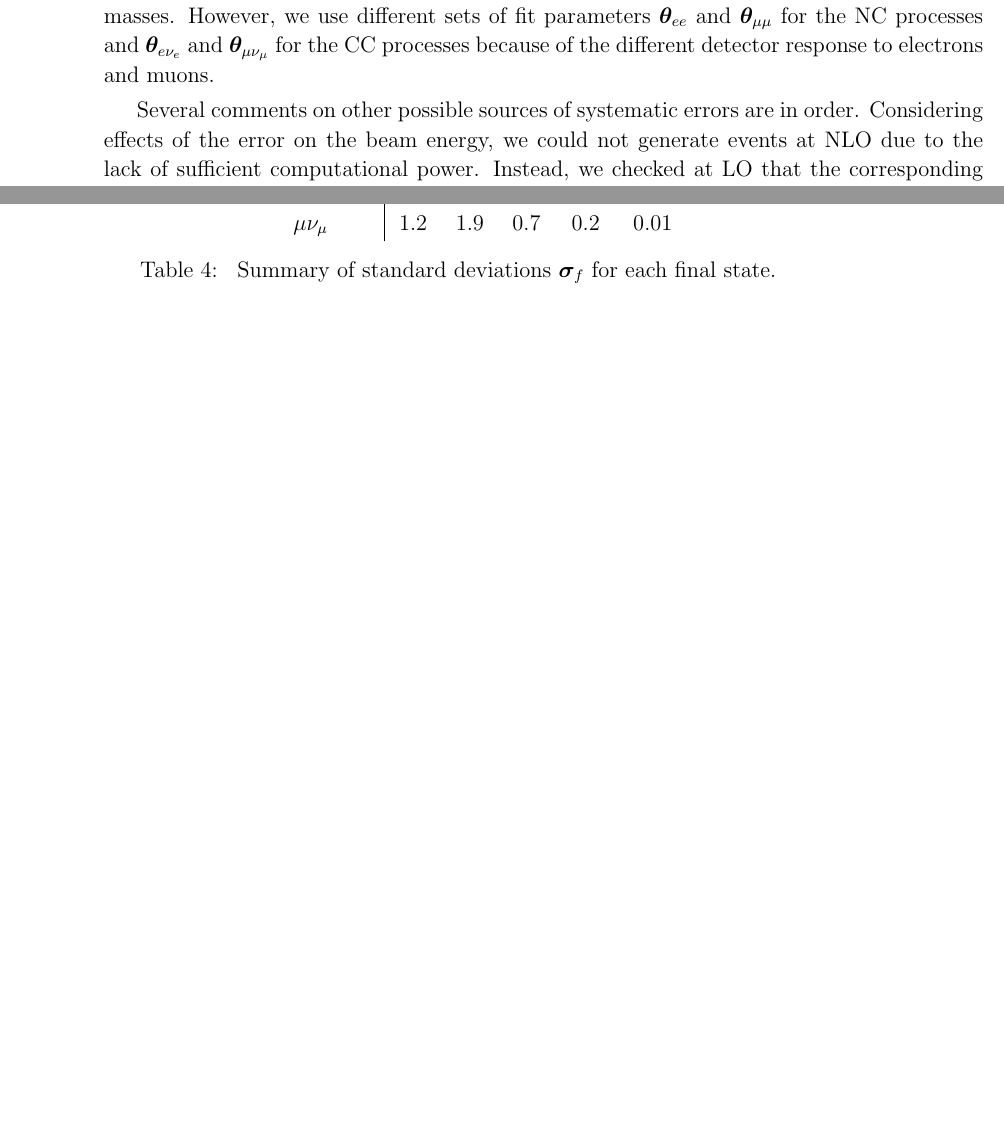
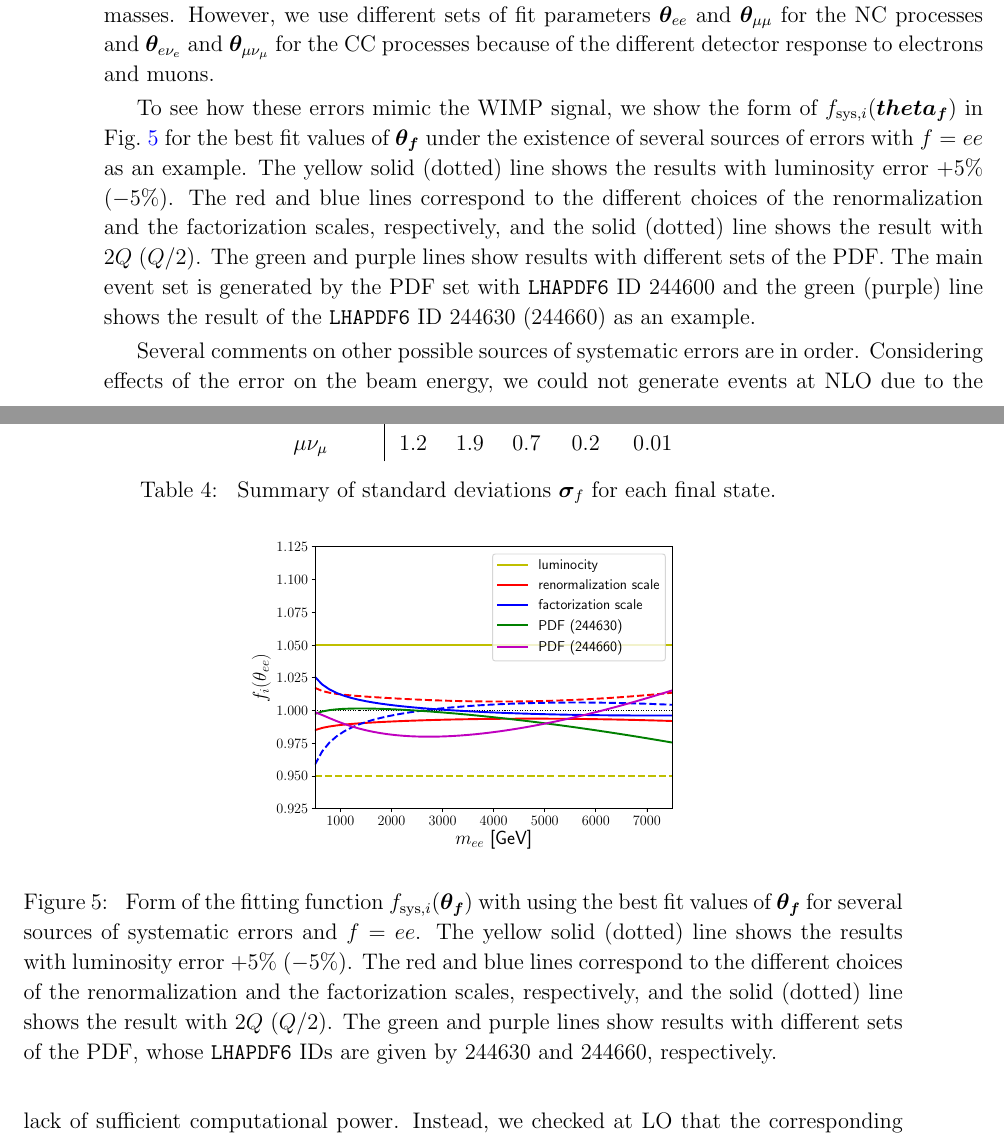
Before and after one commit to SoChigusa/PhD-thesis, a LaTeX document (Drell-Yan/dy.tex): two parts of pages 11 and 12 of 22, joined at a grey line, cut so that both start at the same text, the shorter picture padded with empty space. The pictures show the PDF file Drell-Yan/dy.pdf that the author committed with the source.

Commit message:
Added best fit ftheta

```diff
--- a/Drell-Yan/dy.tex
+++ b/Drell-Yan/dy.tex
@@ -457,6 +457,26 @@ In Table~\ref{tab_sys}, we summarize the result of the combination for all the f
 The values of $\bm{\sigma}_f$ are independent of the final state lepton flavors since the energy scale of our concern is much higher than the lepton masses.
 However, we use different sets of fit parameters $\bm{\theta}_{ee}$ and $\bm{\theta}_{\mu\mu}$ for the NC processes and $\bm{\theta}_{e\nu_e}$ and $\bm{\theta}_{\mu\nu_\mu}$ for the CC processes because of the different detector response to electrons and muons.
 
+\begin{figure}[t]
+  \centering
+  \includegraphics[width=0.5\hsize]{systematic.pdf}
+  \caption{
+    Form of the fitting function $f_{\mathrm{sys},i} (\bm{\theta_f})$ with using the best fit values of $\bm{\theta_f}$ for several sources of systematic errors and $f=ee$.
+    The yellow solid (dotted) line shows the results with luminosity error $+5\%$ ($-5\%$).
+    The red and blue lines correspond to the different choices of the renormalization and the factorization scales, respectively, and the solid (dotted) line shows the result with $2Q$ ($Q/2$).
+    The green and purple lines show results with different sets of the PDF, whose \texttt{LHAPDF6} IDs are given by 244630 and 244660, respectively.
+  }
+  \label{fig:systematic}
+\end{figure}
+
+To see how these errors mimic the WIMP signal, we show the form of $f_{\mathrm{sys},i} (\bm{\theta_f})$ in Fig.~\ref{fig:systematic} for the best fit values of $\bm{\theta_f}$ under the existence of several sources of errors with $f=ee$ as an example.
+The yellow solid (dotted) line shows the results with luminosity error $+5\%$ ($-5\%$).
+The red and blue lines correspond to the different choices of the renormalization and the factorization scales, respectively, and the solid (dotted) line shows the result with $2Q$ ($Q/2$).
+The green and purple lines show results with different sets of the PDF.
+The main event set is generated by the PDF set with \texttt{LHAPDF6} ID 244600 and the green (purple) line shows the result of the \texttt{LHAPDF6} ID 244630 (244660) as an example.
+From the figure, we can see that there are various forms of $\mathcal{O}(1)\,\%$ smooth corrections well-fitted by the fitting function $f_{\mathrm{sys},i}(\bm{\theta_f})$.
+Similarly, as we will see below around Fig.~\ref{fig:nlo2}, a part of the WIMP effect, in particular a smooth part away from its dip, is also well-fitted by this function.
+
 Several comments on other possible sources of systematic errors are in order.
 Considering effects of the error on the beam energy, we could not generate events at NLO due to the lack of sufficient computational power.
 Instead, we checked at LO that the corresponding values of $\bm{\sigma}$ (assuming that the uncertainty of the beam energy is $1\,\%$) are small enough, and hence we simply ignored it.
```
Also changed, not shown: DY-Appendix/feynrules.pdf, Drell-Yan/dy.pdf, Drell-Yan/systematic.pdf (added), phd.bbl, phd.pdf, 2 other files.
